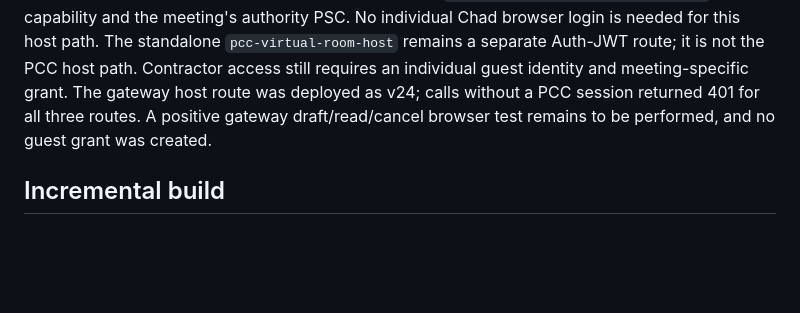
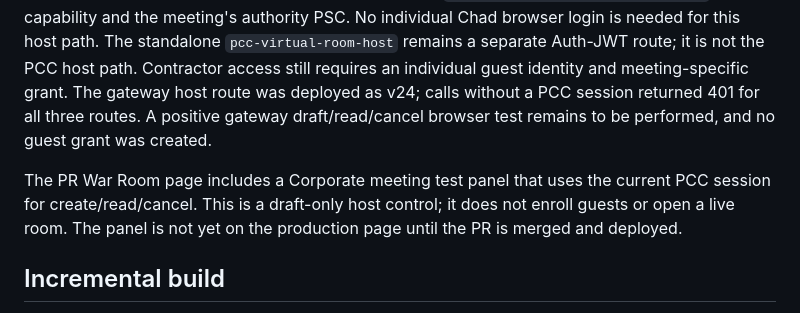
Before and after one commit to risingphnxhq/pcc-command-center, a Markdown page: docs/virtual-hq-integration.md, the part around the change. Drawn GitHub-style; blank space fills up the shorter version.

Commit message:
Document War Room host panel and deployment boundary

```diff
--- a/docs/virtual-hq-integration.md
+++ b/docs/virtual-hq-integration.md
@@ -41,6 +41,8 @@ The protected meeting read route `pcc-virtual-room-content` accepts an individua
 
 **Corporate host route correction:** Chad is a Corporate AI office, and PCC already has a governed command route. `pcc-entry-gateway` now serves `POST /war-room-draft`, `POST /war-room-cancel-draft`, and `GET /war-room-meeting?meeting_id=...` after validating its 10-minute PCC command session, resolving the exact registered Corporate machine subject, and calling the service-only meeting RPCs. The database still checks Chad's active `PCC_VIRTUAL_WAR_ROOM_MEETING_HOST` capability and the meeting's authority PSC. No individual Chad browser login is needed for this host path. The standalone `pcc-virtual-room-host` remains a separate Auth-JWT route; it is not the PCC host path. Contractor access still requires an individual guest identity and meeting-specific grant. The gateway host route was deployed as v24; calls without a PCC session returned 401 for all three routes. A positive gateway draft/read/cancel browser test remains to be performed, and no guest grant was created.
 
+The PR War Room page includes a Corporate meeting test panel that uses the current PCC session for create/read/cancel. This is a draft-only host control; it does not enroll guests or open a live room. The panel is not yet on the production page until the PR is merged and deployed.
+
 ## Incremental build
 
 1. **Navigation and identity:** retain the existing room pages; register stable room IDs, purposes, and access policy; connect the floor map to the authenticated Corporate office directory. Verify a Founder traversal and a denied guest traversal.
```
